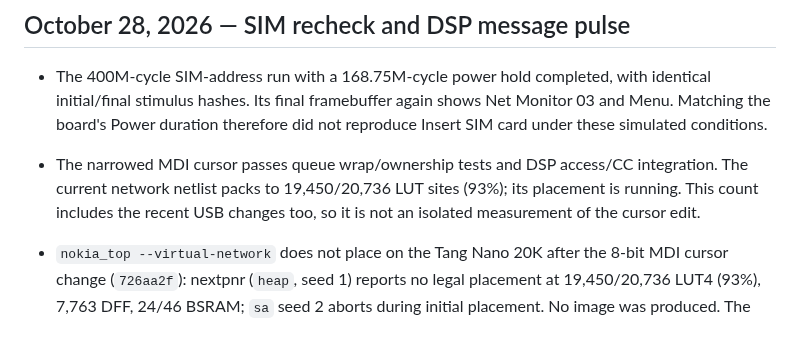
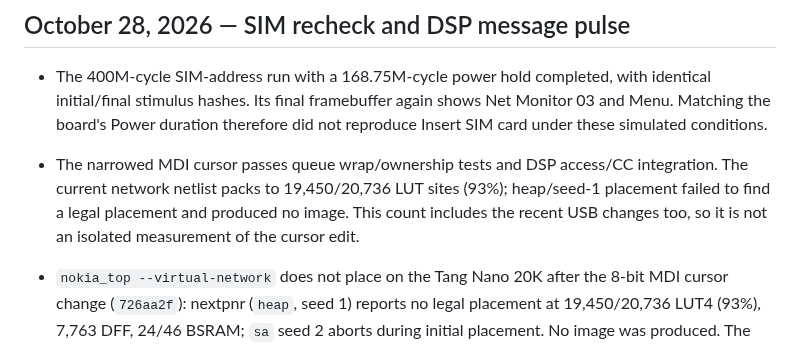
Before and after one commit to LakoMoor/OpenNokia3310, a Markdown page: docs/STATUS.md, the part around the change. Rendered like a GitHub page.

Commit message:
Record failed network cursor placement

```diff
--- a/docs/STATUS.md
+++ b/docs/STATUS.md
@@ -8,7 +8,8 @@
   did not reproduce Insert SIM card under these simulated conditions.
 - The narrowed MDI cursor passes queue wrap/ownership tests and DSP access/CC
   integration. The current network netlist packs to 19,450/20,736 LUT sites
-  (93%); its placement is running. This count includes the recent USB changes
+  (93%); heap/seed-1 placement failed to find a legal placement and produced
+  no image. This count includes the recent USB changes
   too, so it is not an isolated measurement of the cursor edit.
 - `nokia_top --virtual-network` does not place on the Tang Nano 20K after
   the 8-bit MDI cursor change (`726aa2f`): nextpnr (`heap`, seed 1) reports no
```
